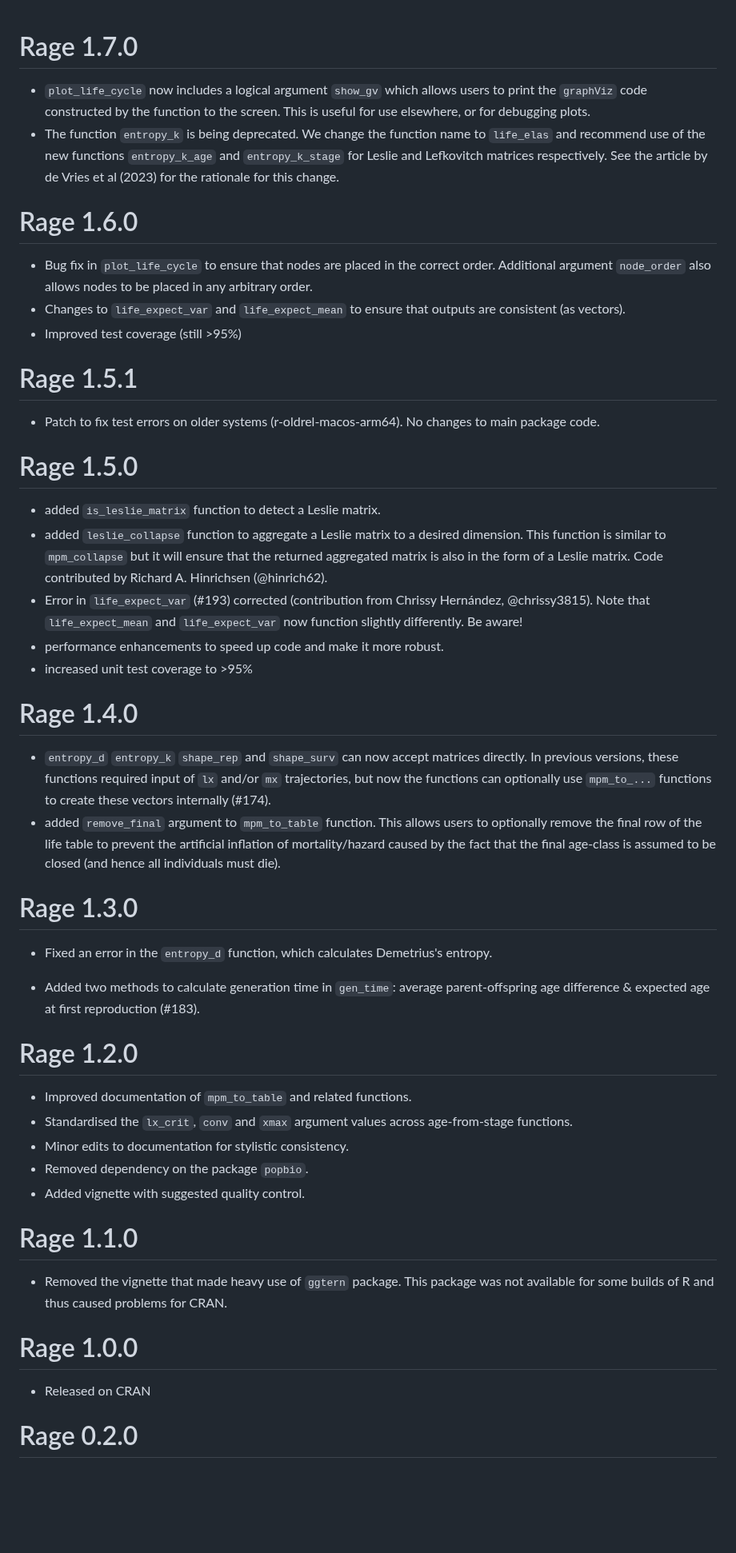
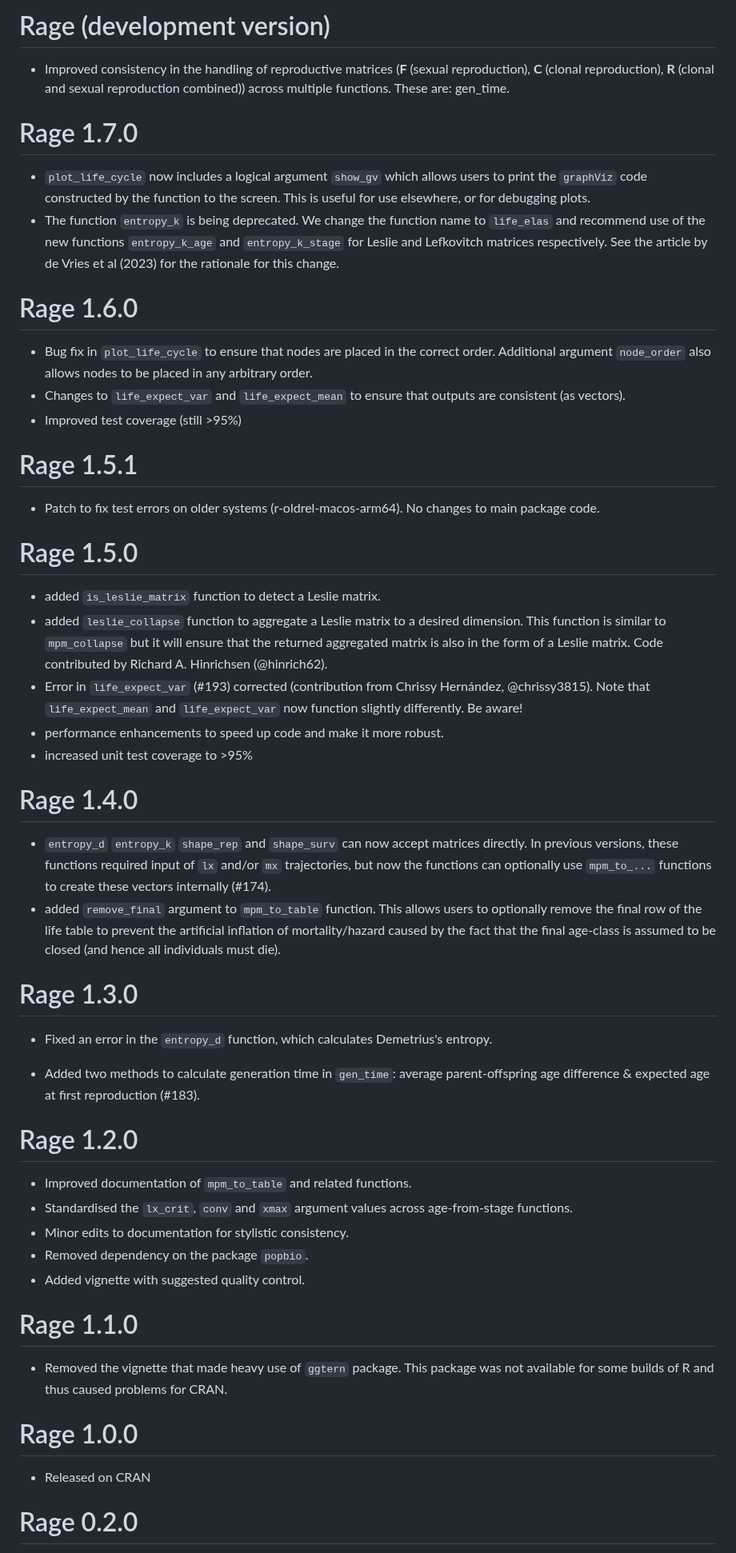
Before and after one commit to jonesor/Rage, a Markdown page: NEWS.md, the part around one of its changes. Shown at 80% size. GitHub-like rendering; blank space fills up the shorter version.

```diff
--- a/NEWS.md
+++ b/NEWS.md
@@ -1,55 +1,56 @@
+# Rage (development version)
+
+-   Improved consistency in the handling of reproductive matrices (**F** (sexual reproduction), **C** (clonal reproduction), **R** (clonal and sexual reproduction combined)) across multiple functions. These are: gen_time.
+
 # Rage 1.7.0
 
-* `plot_life_cycle` now includes a logical argument `show_gv` which allows users to print the `graphViz` code constructed by the function to the screen. This is useful for use elsewhere, or for debugging plots.
-* The function `entropy_k` is being deprecated. We change the function name to `life_elas` and recommend use of the new functions `entropy_k_age` and `entropy_k_stage` for Leslie and Lefkovitch matrices respectively. See the article by de Vries et al (2023) for the rationale for this change.
+-   `plot_life_cycle` now includes a logical argument `show_gv` which allows users to print the `graphViz` code constructed by the function to the screen. This is useful for use elsewhere, or for debugging plots.
+-   The function `entropy_k` is being deprecated. We change the function name to `life_elas` and recommend use of the new functions `entropy_k_age` and `entropy_k_stage` for Leslie and Lefkovitch matrices respectively. See the article by de Vries et al (2023) for the rationale for this change.
 
 # Rage 1.6.0
 
-* Bug fix in `plot_life_cycle` to ensure that nodes are placed in the correct order. Additional argument `node_order` also allows nodes to be placed in any arbitrary order.
-* Changes to `life_expect_var` and `life_expect_mean` to ensure that outputs are consistent (as vectors).
-* Improved test coverage (still >95%)
-
+-   Bug fix in `plot_life_cycle` to ensure that nodes are placed in the correct order. Additional argument `node_order` also allows nodes to be placed in any arbitrary order.
+-   Changes to `life_expect_var` and `life_expect_mean` to ensure that outputs are consistent (as vectors).
+-   Improved test coverage (still \>95%)
 
 # Rage 1.5.1
 
-* Patch to fix test errors on older systems (r-oldrel-macos-arm64). No changes to main package code.
+-   Patch to fix test errors on older systems (r-oldrel-macos-arm64). No changes to main package code.
 
 # Rage 1.5.0
 
-* added `is_leslie_matrix` function to detect a Leslie matrix.
-* added `leslie_collapse` function to aggregate a Leslie matrix to a desired dimension. This function is similar to `mpm_collapse` but it will ensure that the returned aggregated matrix is also in the form of a Leslie matrix. Code contributed by Richard A. Hinrichsen (@hinrich62).
-* Error in `life_expect_var` (#193) corrected (contribution from Chrissy Hernández, @chrissy3815). Note that `life_expect_mean` and `life_expect_var` now function slightly differently. Be aware!
-* performance enhancements to speed up code and make it more robust.
-* increased unit test coverage to >95%
-
+-   added `is_leslie_matrix` function to detect a Leslie matrix.
+-   added `leslie_collapse` function to aggregate a Leslie matrix to a desired dimension. This function is similar to `mpm_collapse` but it will ensure that the returned aggregated matrix is also in the form of a Leslie matrix. Code contributed by Richard A. Hinrichsen (@hinrich62).
+-   Error in `life_expect_var` (#193) corrected (contribution from Chrissy Hernández, @chrissy3815). Note that `life_expect_mean` and `life_expect_var` now function slightly differently. Be aware!
+-   performance enhancements to speed up code and make it more robust.
+-   increased unit test coverage to \>95%
 
 # Rage 1.4.0
 
-* `entropy_d` `entropy_k` `shape_rep` and `shape_surv` can now accept matrices directly. In previous versions, these functions required input of `lx` and/or `mx` trajectories, but now the functions can optionally use `mpm_to_...` functions to create these vectors internally (#174).
-* added `remove_final` argument to `mpm_to_table` function. This allows users to optionally remove the final row of the life table to prevent the artificial inflation of mortality/hazard caused by the fact that the final age-class is assumed to be closed (and hence all individuals must die).
+-   `entropy_d` `entropy_k` `shape_rep` and `shape_surv` can now accept matrices directly. In previous versions, these functions required input of `lx` and/or `mx` trajectories, but now the functions can optionally use `mpm_to_...` functions to create these vectors internally (#174).
+-   added `remove_final` argument to `mpm_to_table` function. This allows users to optionally remove the final row of the life table to prevent the artificial inflation of mortality/hazard caused by the fact that the final age-class is assumed to be closed (and hence all individuals must die).
 
 # Rage 1.3.0
 
-* Fixed an error in the `entropy_d` function, which calculates Demetrius's entropy.
+-   Fixed an error in the `entropy_d` function, which calculates Demetrius's entropy.
 
-* Added two methods to calculate generation time in `gen_time`: average parent-offspring age difference & expected age at first reproduction (#183).
+-   Added two methods to calculate generation time in `gen_time`: average parent-offspring age difference & expected age at first reproduction (#183).
 
 # Rage 1.2.0
 
-* Improved documentation of `mpm_to_table` and related functions.
-* Standardised the `lx_crit`, `conv` and `xmax` argument values across age-from-stage functions.
-* Minor edits to documentation for stylistic consistency.
-* Removed dependency on the package `popbio`.
-* Added vignette with suggested quality control.
-
+-   Improved documentation of `mpm_to_table` and related functions.
+-   Standardised the `lx_crit`, `conv` and `xmax` argument values across age-from-stage functions.
+-   Minor edits to documentation for stylistic consistency.
+-   Removed dependency on the package `popbio`.
+-   Added vignette with suggested quality control.
 
 # Rage 1.1.0
 
-* Removed the vignette that made heavy use of `ggtern` package. This package was not available for some builds of R and thus caused problems for CRAN.
+-   Removed the vignette that made heavy use of `ggtern` package. This package was not available for some builds of R and thus caused problems for CRAN.
 
 # Rage 1.0.0
 
-* Released on CRAN
+-   Released on CRAN
 
 # Rage 0.2.0
 
```
Also changed, not shown: other parts of NEWS.md (+20 -22 lines).
